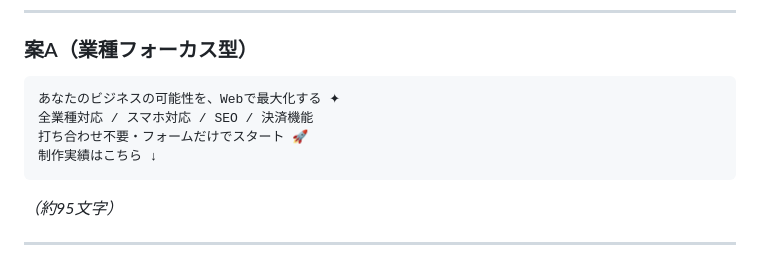
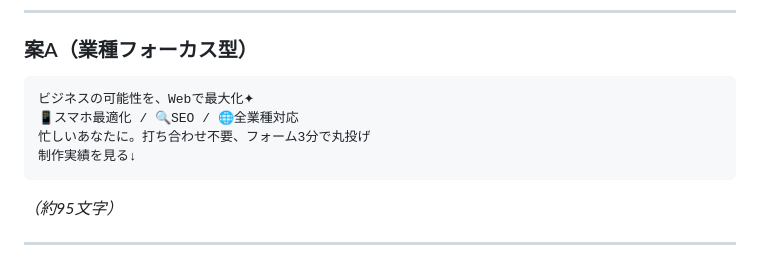
Before and after one commit to nttt-rgb/hnh-design-works-, a Markdown page: campaigns/instagram_profile.md, the part around the change. Rendered like a GitHub page.

Commit message:
Update Instagram bio copy
Co-Authored-By: Claude Opus 4.6 (1M context) <noreply@anthropic.com>

````diff
--- a/campaigns/instagram_profile.md
+++ b/campaigns/instagram_profile.md
@@ -23,10 +23,10 @@
 ### 案A（業種フォーカス型）
 
 ```
-あなたのビジネスの可能性を、Webで最大化する ✦
-全業種対応 / スマホ対応 / SEO / 決済機能
-打ち合わせ不要・フォームだけでスタート 🚀
-制作実績はこちら ↓
+ビジネスの可能性を、Webで最大化✦
+📱スマホ最適化 / 🔍SEO / 🌐全業種対応
+忙しいあなたに。打ち合わせ不要、フォーム3分で丸投げ
+制作実績を見る↓
 ```
 
 *（約95文字）*
````
